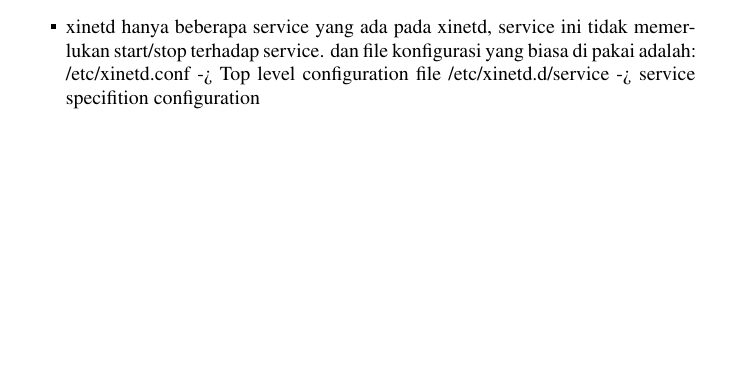
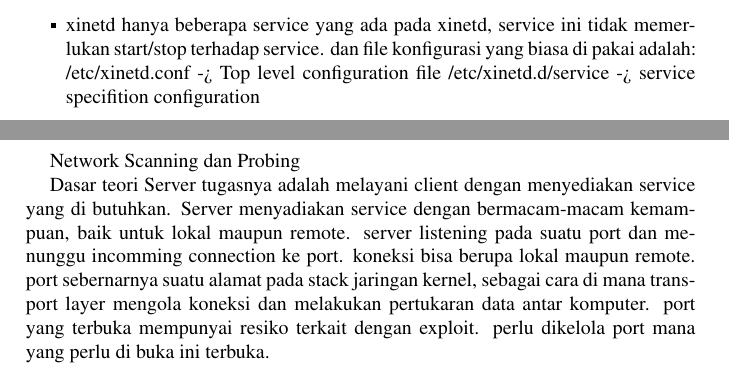
Before and after one commit to BukuInformatika/Jarkom, a LaTeX thesis (main.tex, which reads chapters/1.tex): part of page 44 of 56 before the commit and two parts of pages 44 and 45 of 56 after it, the two joined at a grey line, cut so that both start at the same text, the shorter picture padded with empty space. Compiled offline with pdfLaTeX.

Commit message:
menambahkan network scanning

```diff
--- a/chapters/1.tex
+++ b/chapters/1.tex
@@ -373,3 +373,9 @@ pada sistem operasi pada umumnya mempunyai program yang berjalan pada sistem ope
         /etc/xinetd.conf -> Top level configuration file
         /etc/xinetd.d/service -> service specifition configuration
 \end{itemize}
+
+Network Scanning dan Probing
+
+Dasar teori
+ Server tugasnya adalah melayani client dengan menyediakan service yang di butuhkan. Server menyadiakan service dengan bermacam-macam kemampuan, baik untuk lokal maupun remote. server listening pada suatu port dan menunggu incomming connection ke port. koneksi bisa berupa lokal maupun remote.
+    port sebernarnya suatu alamat pada stack jaringan kernel, sebagai cara di mana transport layer mengola koneksi dan melakukan pertukaran data antar komputer. port yang terbuka mempunyai resiko terkait dengan exploit. perlu dikelola port mana yang perlu di buka ini terbuka.
```
Also changed, not shown: main.pdf.
